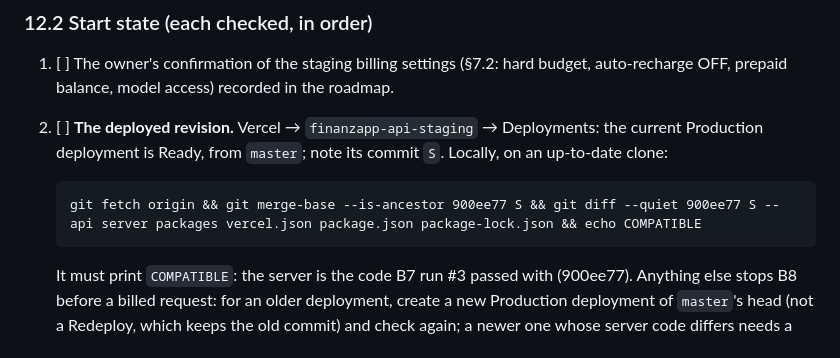
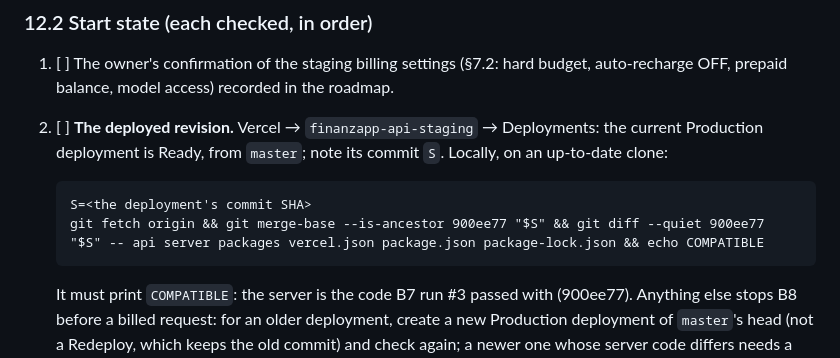
Before and after one commit to facur3/finanzapp-v2, a Markdown page: docs/ai-staging-runbook.md, the part around the change. Drawn GitHub-style.

Commit message:
docs(b8): assign the deployed SHA before the revision check (Codex review of PR #105)
Co-Authored-By: Claude Opus 5.5 <noreply@anthropic.com>

````diff
--- a/docs/ai-staging-runbook.md
+++ b/docs/ai-staging-runbook.md
@@ -1024,7 +1024,8 @@ Vercel `MOBILE_AI_ENABLED=false`, redeploy. Record the abort and its reason in t
    Ready, from `master`; note its commit `S`. Locally, on an up-to-date clone:
 
    ```
-   git fetch origin && git merge-base --is-ancestor 900ee77 S && git diff --quiet 900ee77 S -- api server packages vercel.json package.json package-lock.json && echo COMPATIBLE
+   S=<the deployment's commit SHA>
+   git fetch origin && git merge-base --is-ancestor 900ee77 "$S" && git diff --quiet 900ee77 "$S" -- api server packages vercel.json package.json package-lock.json && echo COMPATIBLE
    ```
 
    It must print `COMPATIBLE`: the server is the code B7 run #3 passed with (900ee77). Anything else stops B8 before a
````
